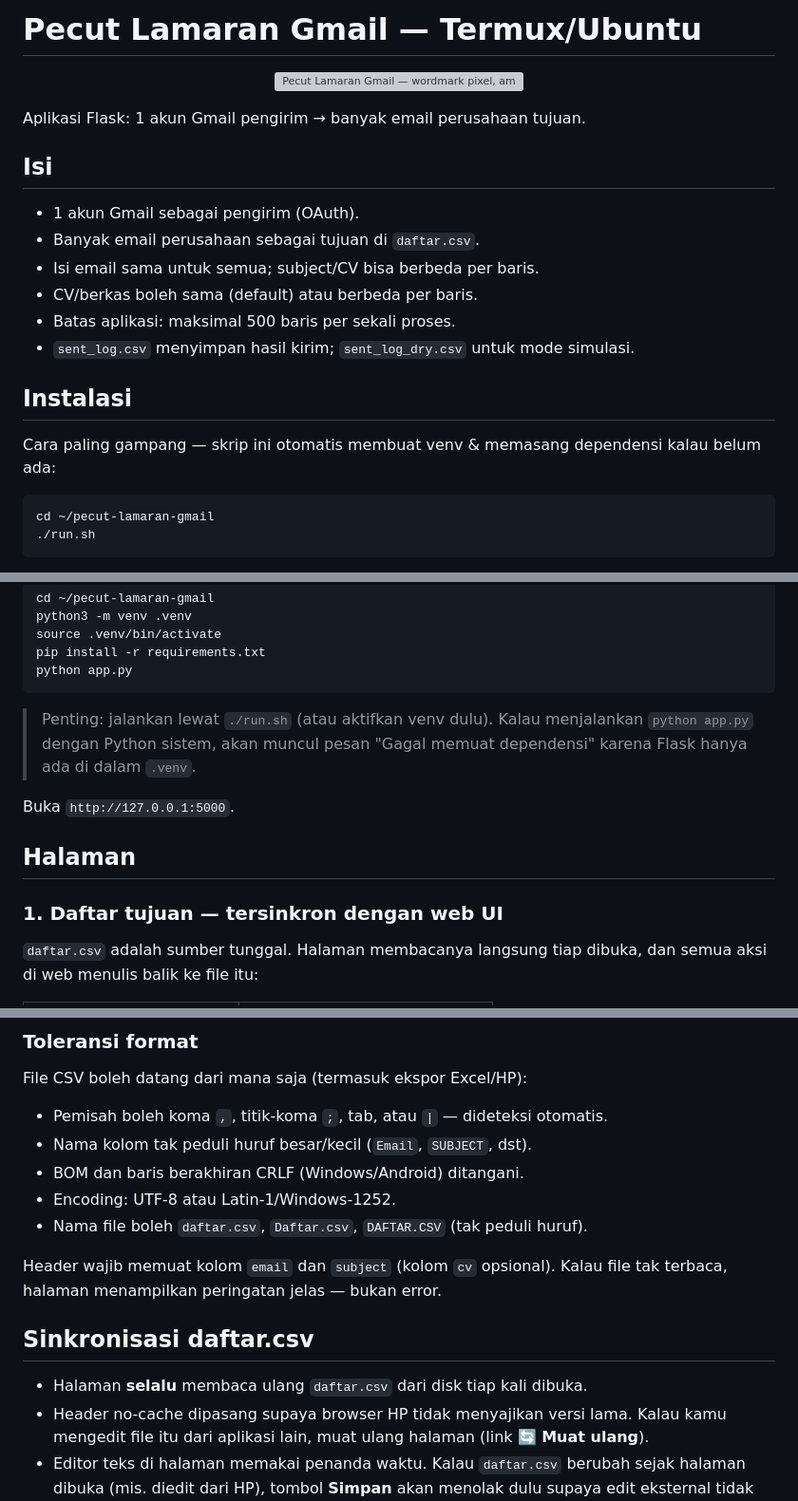
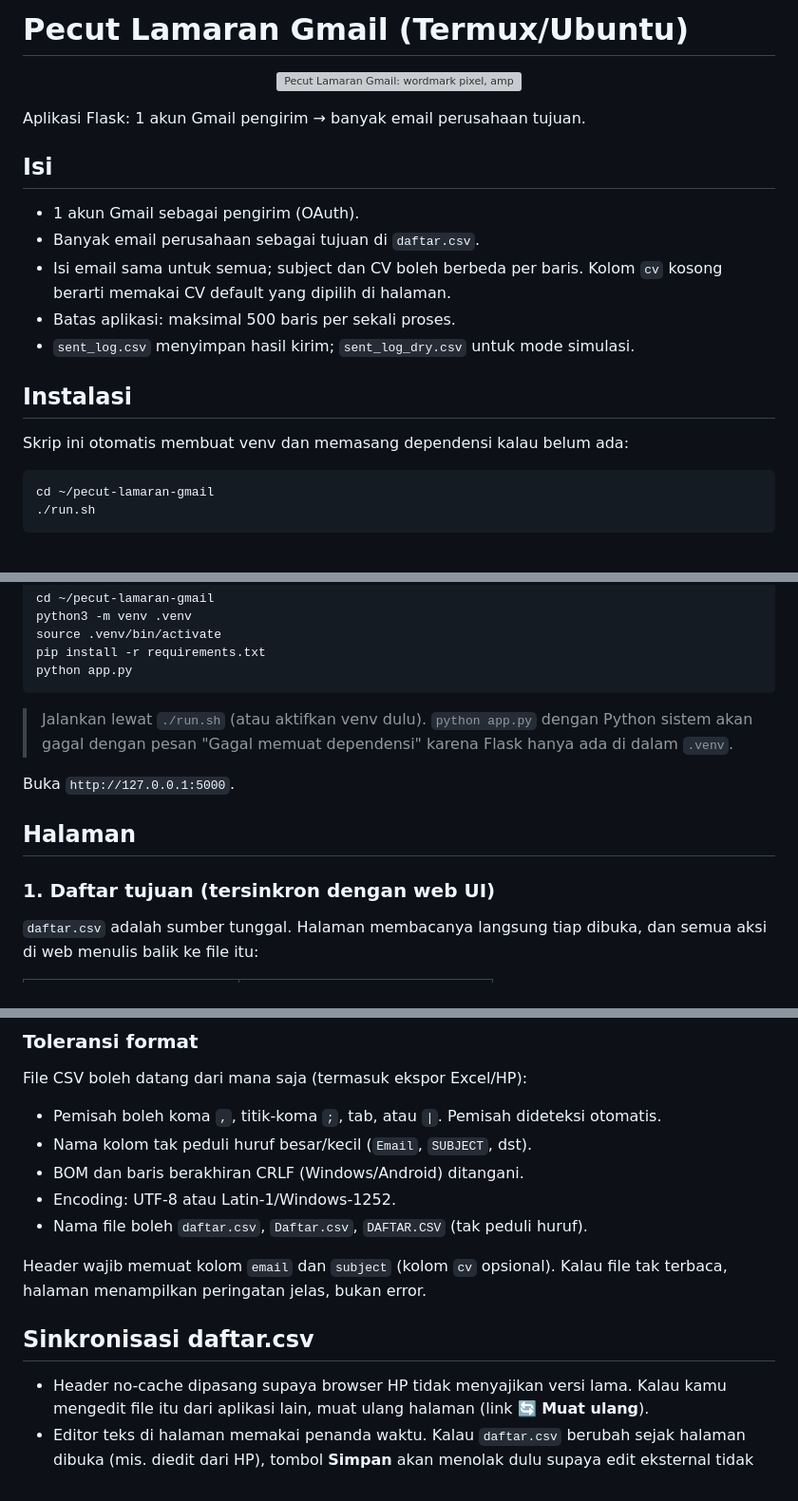
Before and after one commit to bayz-dik/pecut-lamaran-gmail, a Markdown page: README.md, 3 parts joined by grey strips. Shown at 95% size. Rendered like a GitHub page; grey boxes are pictures that could not be loaded.

````diff
--- a/README.md
+++ b/README.md
@@ -1,9 +1,9 @@
 
-# Pecut Lamaran Gmail — Termux/Ubuntu
+# Pecut Lamaran Gmail (Termux/Ubuntu)
 
 <p align="center">
   <img src="https://raw.githubusercontent.com/bayz-dik/pecut-lamaran-gmail/main/assets/banner.svg"
-       alt="Pecut Lamaran Gmail — wordmark pixel, amplop naik-turun, dan titik email yang terbang keluar"
+       alt="Pecut Lamaran Gmail: wordmark pixel, amplop naik-turun, dan titik email yang terbang keluar"
        width="900">
 </p>
 
@@ -12,14 +12,12 @@ Aplikasi Flask: 1 akun Gmail pengirim → banyak email perusahaan tujuan.
 ## Isi
 - 1 akun Gmail sebagai pengirim (OAuth).
 - Banyak email perusahaan sebagai tujuan di `daftar.csv`.
-- Isi email sama untuk semua; subject/CV bisa berbeda per baris.
-- CV/berkas boleh sama (default) atau berbeda per baris.
+- Isi email sama untuk semua; subject dan CV boleh berbeda per baris. Kolom `cv` kosong berarti memakai CV default yang dipilih di halaman.
 - Batas aplikasi: maksimal 500 baris per sekali proses.
 - `sent_log.csv` menyimpan hasil kirim; `sent_log_dry.csv` untuk mode simulasi.
 
 ## Instalasi
-Cara paling gampang — skrip ini otomatis membuat venv & memasang dependensi
-kalau belum ada:
+Skrip ini otomatis membuat venv dan memasang dependensi kalau belum ada:
 
 ```bash
 cd ~/pecut-lamaran-gmail
@@ -40,15 +38,15 @@ pip install -r requirements.txt
 python app.py
 ```
 
-> Penting: jalankan lewat `./run.sh` (atau aktifkan venv dulu). Kalau
-> menjalankan `python app.py` dengan Python sistem, akan muncul pesan
-> "Gagal memuat dependensi" karena Flask hanya ada di dalam `.venv`.
+> Jalankan lewat `./run.sh` (atau aktifkan venv dulu). `python app.py` dengan
+> Python sistem akan gagal dengan pesan "Gagal memuat dependensi" karena Flask
+> hanya ada di dalam `.venv`.
 
 Buka `http://127.0.0.1:5000`.
 
 ## Halaman
 
-### 1. Daftar tujuan — tersinkron dengan web UI
+### 1. Daftar tujuan (tersinkron dengan web UI)
 `daftar.csv` adalah sumber tunggal. Halaman membacanya langsung tiap dibuka,
 dan semua aksi di web menulis balik ke file itu:
 
@@ -146,17 +143,16 @@ Nama file pada CSV harus sama dengan file di folder `uploads/`.
 ### Toleransi format
 File CSV boleh datang dari mana saja (termasuk ekspor Excel/HP):
 
-- Pemisah boleh koma `,`, titik-koma `;`, tab, atau `|` — dideteksi otomatis.
+- Pemisah boleh koma `,`, titik-koma `;`, tab, atau `|`. Pemisah dideteksi otomatis.
 - Nama kolom tak peduli huruf besar/kecil (`Email`, `SUBJECT`, dst).
 - BOM dan baris berakhiran CRLF (Windows/Android) ditangani.
 - Encoding: UTF-8 atau Latin-1/Windows-1252.
 - Nama file boleh `daftar.csv`, `Daftar.csv`, `DAFTAR.CSV` (tak peduli huruf).
 
 Header wajib memuat kolom `email` dan `subject` (kolom `cv` opsional).
-Kalau file tak terbaca, halaman menampilkan peringatan jelas — bukan error.
+Kalau file tak terbaca, halaman menampilkan peringatan jelas, bukan error.
 
 ## Sinkronisasi daftar.csv
-- Halaman **selalu** membaca ulang `daftar.csv` dari disk tiap kali dibuka.
 - Header no-cache dipasang supaya browser HP tidak menyajikan versi lama.
   Kalau kamu mengedit file itu dari aplikasi lain, muat ulang halaman
   (link **🔄 Muat ulang**).
````
Also changed, not shown: other parts of README.md (+41 -42 lines).
